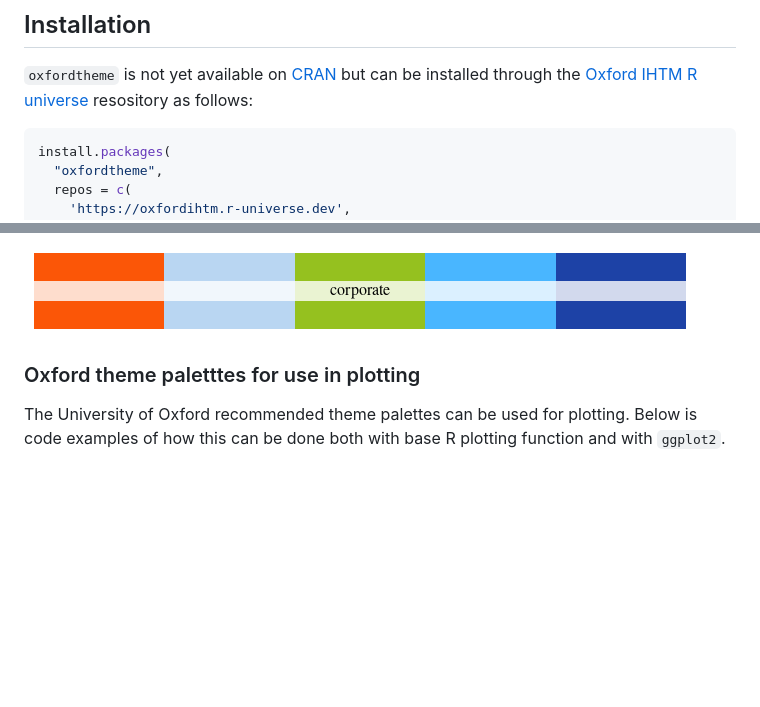
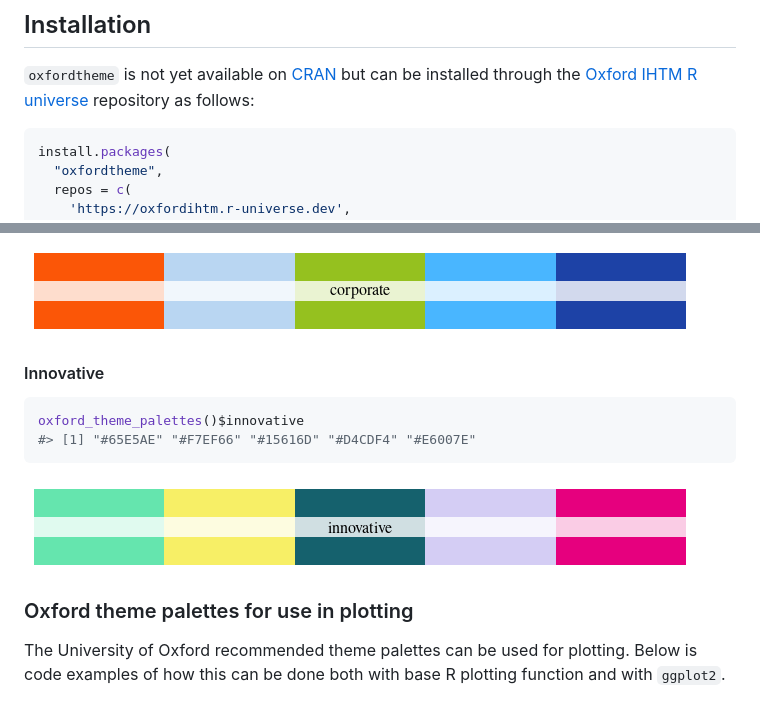
Before and after one commit to OxfordIHTM/oxthema, a Markdown page: README.md, 2 parts joined by grey strips. GitHub-like rendering; pictures changed too: man/figures/README-oxford-palettes-innovative-show-1.png (added); blank space fills up the shorter version.

````diff
--- a/README.md
+++ b/README.md
@@ -39,7 +39,7 @@ time.
 
 `oxfordtheme` is not yet available on [CRAN](https://cran.r-project.org)
 but can be installed through the [Oxford IHTM R
-universe](https://oxfordihtm.r-universe.dev) resository as follows:
+universe](https://oxfordihtm.r-universe.dev) repository as follows:
 
 ``` r
 install.packages(
@@ -165,7 +165,16 @@ oxford_theme_palettes()$corporate
 
 <img src="man/figures/README-oxford-palettes-corporate-show-1.png" style="display: block; margin: auto;" />
 
-### Oxford theme paletttes for use in plotting
+#### Innovative
+
+``` r
+oxford_theme_palettes()$innovative
+#> [1] "#65E5AE" "#F7EF66" "#15616D" "#D4CDF4" "#E6007E"
+```
+
+<img src="man/figures/README-oxford-palettes-innovative-show-1.png" style="display: block; margin: auto;" />
+
+### Oxford theme palettes for use in plotting
 
 The University of Oxford recommended theme palettes can be used for
 plotting. Below is code examples of how this can be done both with base
````
Also changed, not shown: 14 other files.
